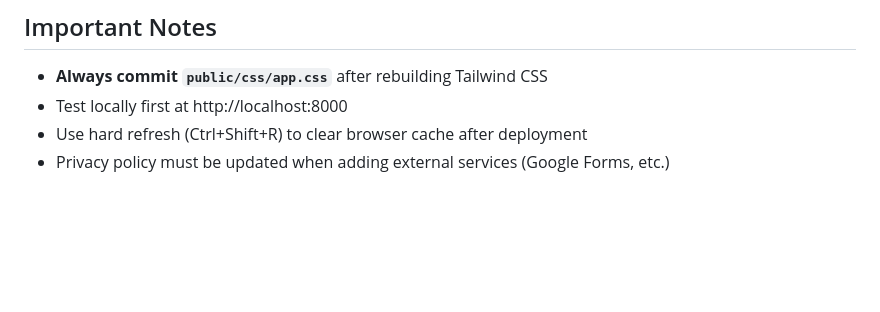
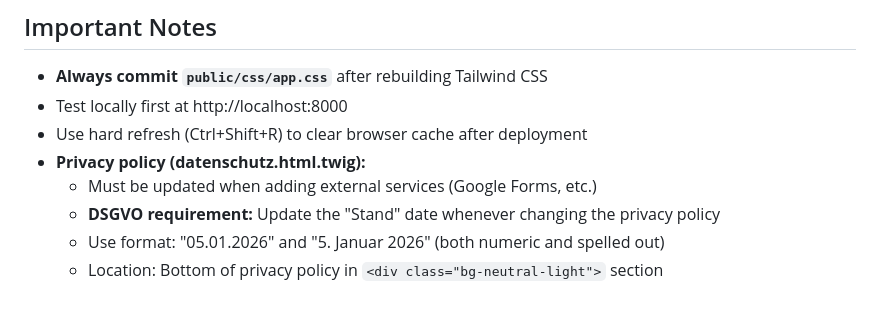
Before and after one commit to patrickjaja/psychotherapieneuss, a Markdown page: CLAUDE.md, the part around the change. Drawn GitHub-style; blank space fills up the shorter version.

Commit message:
Add DSGVO privacy policy date update requirement to CLAUDE.md

```diff
--- a/CLAUDE.md
+++ b/CLAUDE.md
@@ -119,4 +119,8 @@ Custom Tailwind colors defined in `tailwind.config.js`:
 - **Always commit `public/css/app.css`** after rebuilding Tailwind CSS
 - Test locally first at http://localhost:8000
 - Use hard refresh (Ctrl+Shift+R) to clear browser cache after deployment
-- Privacy policy must be updated when adding external services (Google Forms, etc.)
+- **Privacy policy (datenschutz.html.twig):**
+  - Must be updated when adding external services (Google Forms, etc.)
+  - **DSGVO requirement:** Update the "Stand" date whenever changing the privacy policy
+  - Use format: "05.01.2026" and "5. Januar 2026" (both numeric and spelled out)
+  - Location: Bottom of privacy policy in `<div class="bg-neutral-light">` section
```
